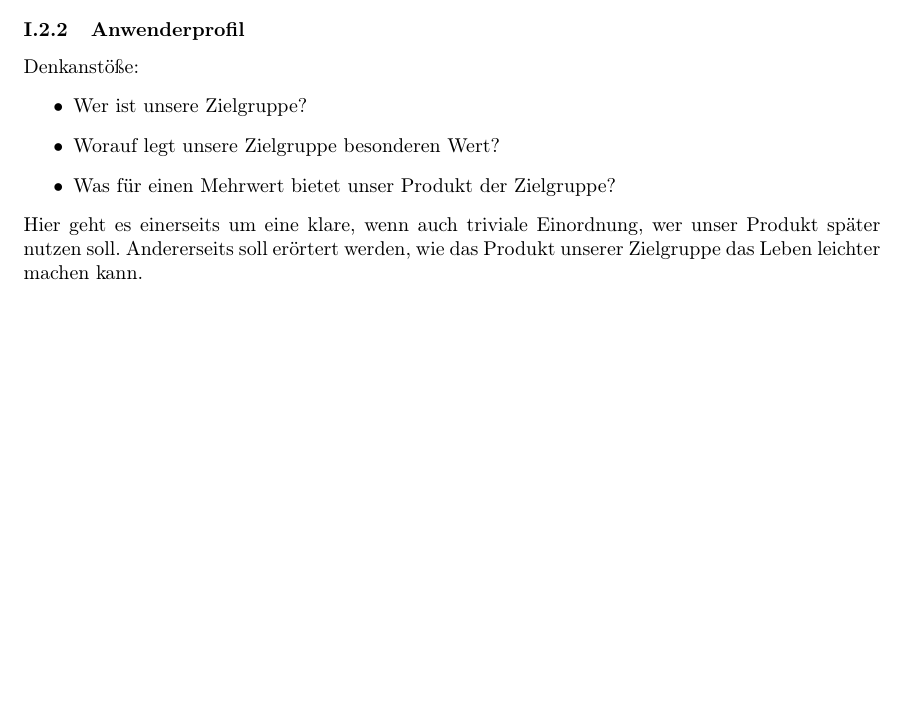
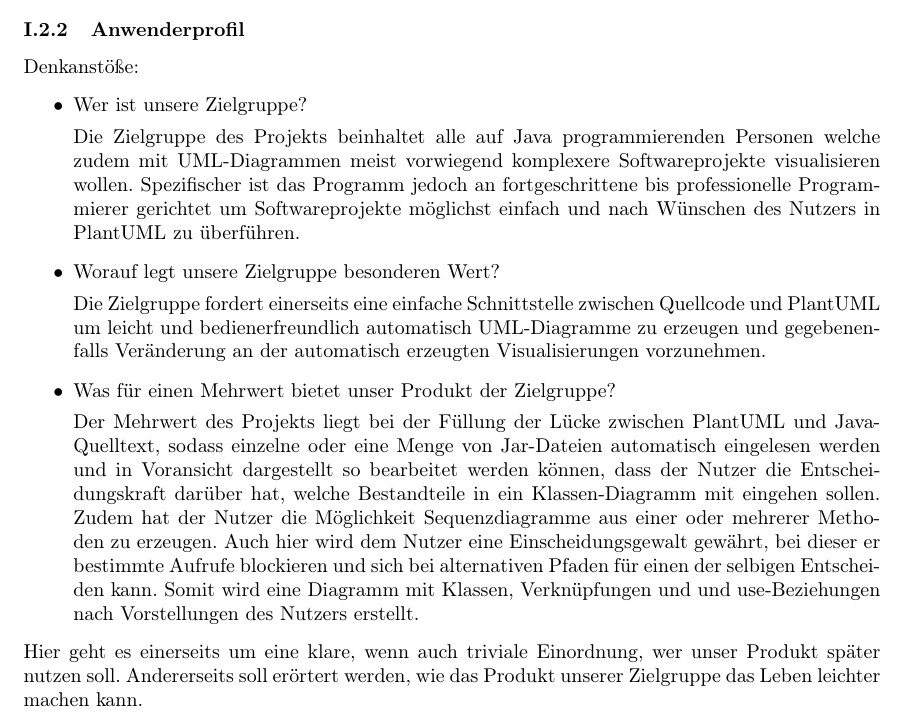
Before and after one commit to coffeemore/puml, a LaTeX document (documentation/projektdokumentation.tex, which reads documentation/ProduktvisionRecherche/Anwenderprofil.tex): part of page 4 of 21, cut so that both start at the same text, the shorter picture padded with empty space. Compiled offline with pdfLaTeX.

Commit message:
Hinzufügen des Anwenderprofils in der Produktvisionsrecherche

```diff
--- a/documentation/ProduktvisionRecherche/Anwenderprofil.tex
+++ b/documentation/ProduktvisionRecherche/Anwenderprofil.tex
@@ -2,8 +2,21 @@
 Denkanstöße:
 \begin{itemize}
 \item Wer ist unsere Zielgruppe?
+
+
+Die Zielgruppe des Projekts beinhaltet alle auf Java programmierenden Personen welche zudem mit UML-Diagrammen meist vorwiegend komplexere Softwareprojekte visualisieren wollen. Spezifischer ist das Programm jedoch an fortgeschrittene bis professionelle Programmierer gerichtet um Softwareprojekte möglichst einfach und nach Wünschen des Nutzers in PlantUML zu überführen.
+
+
 \item Worauf legt unsere Zielgruppe besonderen Wert?
+
+
+Die Zielgruppe fordert einerseits eine einfache Schnittstelle zwischen Quellcode und PlantUML um leicht und bedienerfreundlich automatisch UML-Diagramme zu erzeugen und gegebenenfalls Veränderung an der automatisch erzeugten Visualisierungen vorzunehmen.
+
+
 \item Was für einen Mehrwert bietet unser Produkt der Zielgruppe?
+
+
+Der Mehrwert des Projekts liegt bei der Füllung der Lücke zwischen PlantUML und Java-Quelltext, sodass einzelne oder eine Menge von Jar-Dateien automatisch eingelesen werden und in Voransicht dargestellt so bearbeitet werden können, dass der Nutzer die Entscheidungskraft darüber hat, welche Bestandteile in ein Klassen-Diagramm mit eingehen sollen. Zudem hat der Nutzer die Möglichkeit Sequenzdiagramme aus einer oder mehrerer Methoden zu erzeugen. Auch hier wird dem Nutzer eine Einscheidungsgewalt gewährt, bei dieser er bestimmte Aufrufe blockieren und sich bei alternativen Pfaden für einen der selbigen Entscheiden kann. Somit wird eine Diagramm mit Klassen, Verknüpfungen und und use-Beziehungen nach Vorstellungen des Nutzers erstellt.
 \end{itemize}
 Hier geht es einerseits um eine klare, wenn auch triviale Einordnung, wer unser Produkt später nutzen soll. Andererseits soll erörtert werden, wie das Produkt unserer Zielgruppe das Leben leichter machen kann.
 \nsecend
```
